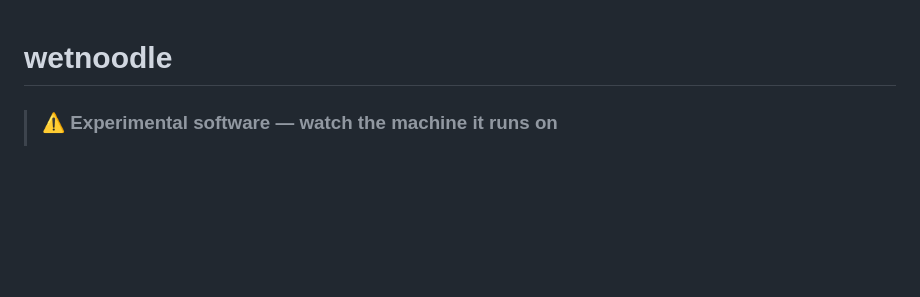
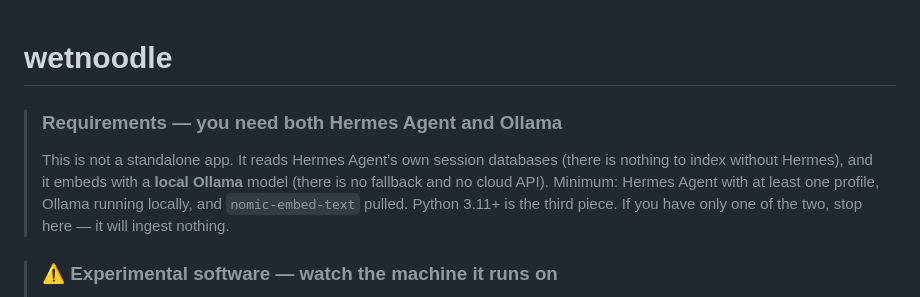
Before and after one commit to OleMurpho/wetnoodle, a Markdown page: README.md, the part around the change. Drawn GitHub-style; blank space fills up the shorter version.

Commit message:
README: state up front that wetnoodle needs both Hermes and Ollama

```diff
--- a/README.md
+++ b/README.md
@@ -1,4 +1,11 @@
 # wetnoodle
+
+> ### Requirements — you need **both** Hermes Agent and Ollama
+>
+> This is not a standalone app. It reads Hermes Agent's own session databases (there is nothing to index
+> without Hermes), and it embeds with a **local Ollama** model (there is no fallback and no cloud API).
+> Minimum: Hermes Agent with at least one profile, Ollama running locally, and `nomic-embed-text` pulled.
+> Python 3.11+ is the third piece. If you have only one of the two, stop here — it will ingest nothing.
 
 > ### ⚠️ Experimental software — watch the machine it runs on
 >
```
